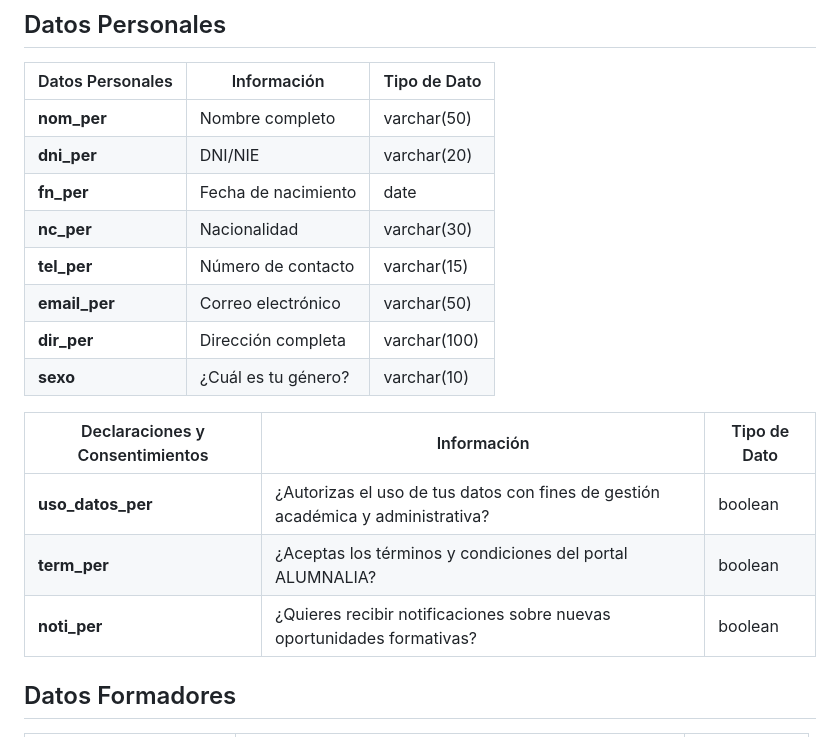
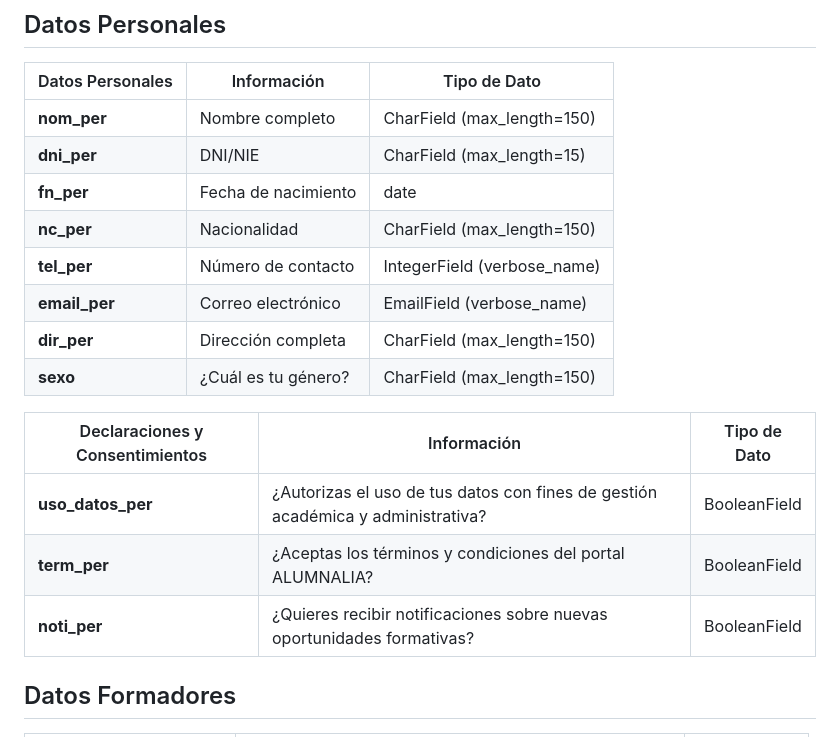
Before and after one commit to Gisela1311/Alumnaliagisela, a Markdown page: README.md, the part around the change printed below. Rendered like a GitHub page.

```diff
--- a/README.md
+++ b/README.md
@@ -3,20 +3,20 @@
 
 | Datos Personales      | Información                     | Tipo de Dato          |
 |-----------------------|---------------------------------|-----------------------|
-| **nom_per**           | Nombre completo                 | varchar(50)           |
-| **dni_per**           | DNI/NIE                         | varchar(20)           |
+| **nom_per**           | Nombre completo                 | CharField (max_length=150)         |
+| **dni_per**           | DNI/NIE                         | CharField (max_length=15)           |
 | **fn_per**            | Fecha de nacimiento             | date                  |
-| **nc_per**            | Nacionalidad                    | varchar(30)           |
-| **tel_per**           | Número de contacto              | varchar(15)           |
-| **email_per**         | Correo electrónico              | varchar(50)           |
-| **dir_per**           | Dirección completa              | varchar(100)          |
-| **sexo**              | ¿Cuál es tu género?             | varchar(10)           |
+| **nc_per**            | Nacionalidad                    | CharField (max_length=150)           |
+| **tel_per**           | Número de contacto              | IntegerField (verbose_name)          |
+| **email_per**         | Correo electrónico              | EmailField (verbose_name)         |
+| **dir_per**           | Dirección completa              | CharField (max_length=150)          |
+| **sexo**              | ¿Cuál es tu género?             | CharField (max_length=150)         |
 
 | Declaraciones y Consentimientos | Información                              | Tipo de Dato |
 |---------------------------------|------------------------------------------|--------------|
-| **uso_datos_per**               | ¿Autorizas el uso de tus datos con fines de gestión académica y administrativa? | boolean      |
-| **term_per**                    | ¿Aceptas los términos y condiciones del portal ALUMNALIA?                       | boolean      |
-| **noti_per**                    | ¿Quieres recibir notificaciones sobre nuevas oportunidades formativas?          | boolean      |
+| **uso_datos_per**               | ¿Autorizas el uso de tus datos con fines de gestión académica y administrativa? |BooleanField     |
+| **term_per**                    | ¿Aceptas los términos y condiciones del portal ALUMNALIA?                       | BooleanField     |
+| **noti_per**                    | ¿Quieres recibir notificaciones sobre nuevas oportunidades formativas?          | BooleanField      |
 
 
 
```
Also changed, not shown: other parts of README.md (+24 -0 lines).
